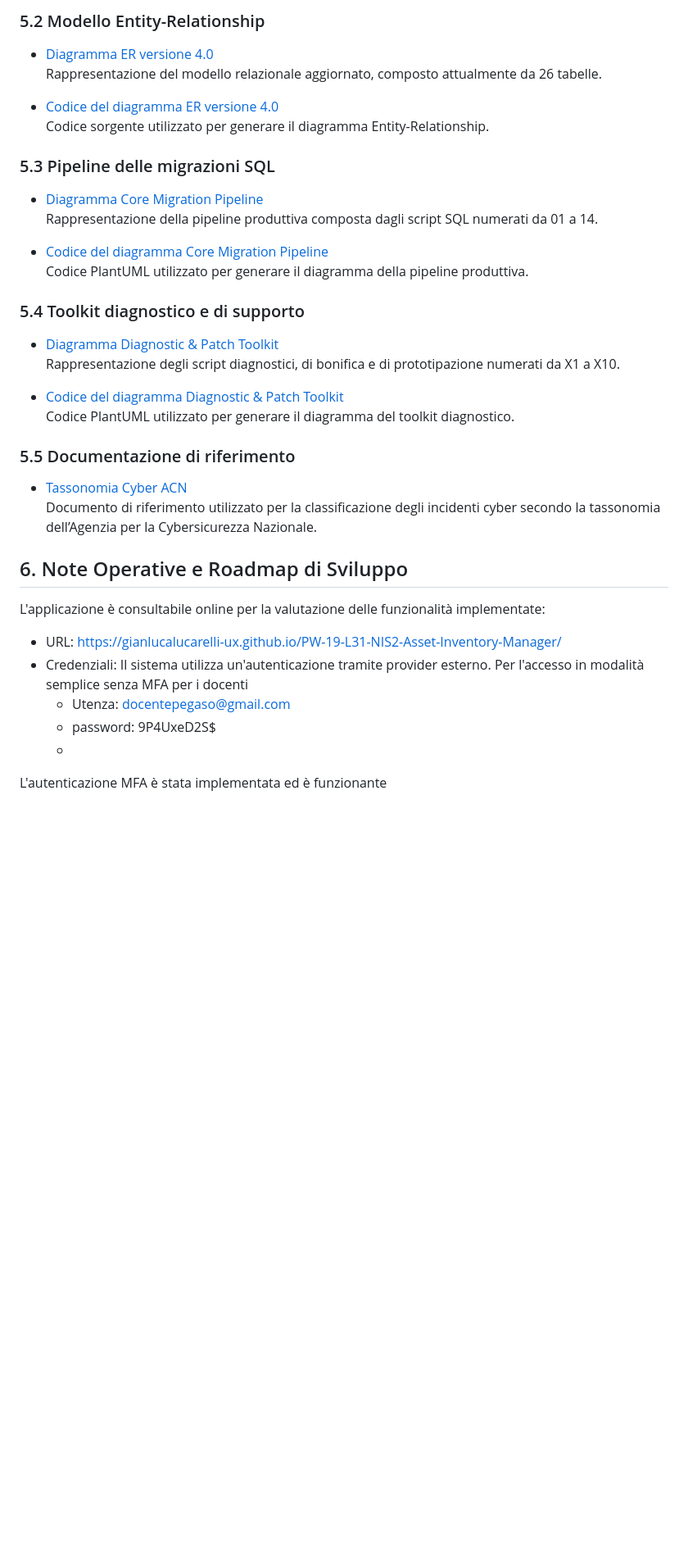
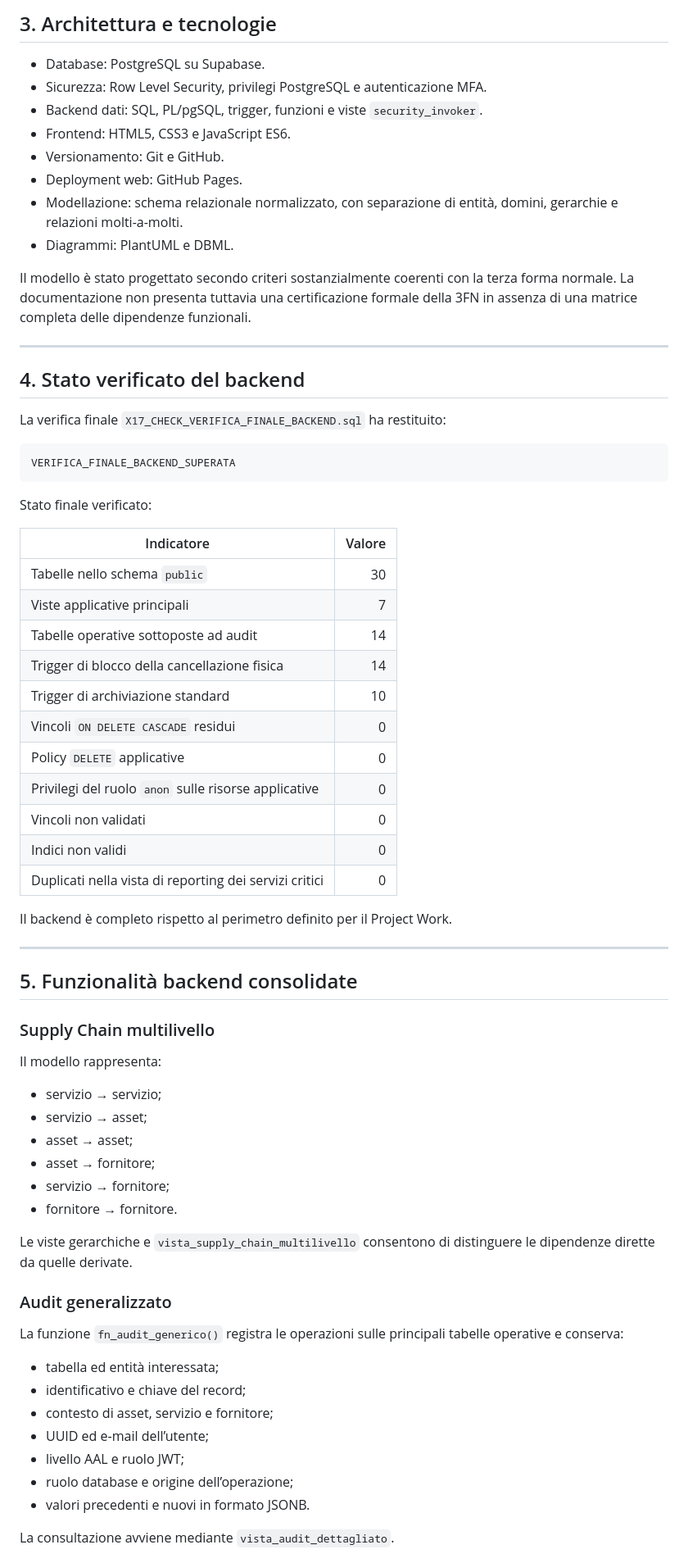
Before and after one commit to gianlucalucarelli-ux/PW-19-L31-NIS2-Asset-Inventory-Manager, a Markdown page: README.md, the part around one of its changes. Shown at 82% size. Drawn GitHub-style; blank space fills up the shorter version.

````diff
--- a/README.md
+++ b/README.md
@@ -44,38 +40,73 @@ La documentazione tecnica del progetto raccoglie le relazioni di approfondimento
 
-### 5.2 Modello Entity-Relationship
+## 3. Architettura e tecnologie
 
-- [Diagramma ER versione 4.0](./docs/Diagramma%20ER%20Ver4.0.pdf)
-  Rappresentazione del modello relazionale aggiornato, composto attualmente da 26 tabelle.
+- Database: PostgreSQL su Supabase.
+- Sicurezza: Row Level Security, privilegi PostgreSQL e autenticazione MFA.
+- Backend dati: SQL, PL/pgSQL, trigger, funzioni e viste `security_invoker`.
+- Frontend: HTML5, CSS3 e JavaScript ES6.
+- Versionamento: Git e GitHub.
+- Deployment web: GitHub Pages.
+- Modellazione: schema relazionale normalizzato, con separazione di entità, domini, gerarchie e relazioni molti-a-molti.
+- Diagrammi: PlantUML e DBML.
 
-- [Codice del diagramma ER versione 4.0](./docs/Codice%20diagramma%20ER%20ver%204.0.pdf)
-  Codice sorgente utilizzato per generare il diagramma Entity-Relationship.
+Il modello è stato progettato secondo criteri sostanzialmente coerenti con la terza forma normale. La documentazione non presenta tuttavia una certificazione formale della 3FN in assenza di una matrice completa delle dipendenze funzionali.
 
-### 5.3 Pipeline delle migrazioni SQL
+---
 
-- [Diagramma Core Migration Pipeline](./docs/Core%20Migration%20Pipeline.png)
-  Rappresentazione della pipeline produttiva composta dagli script SQL numerati da 01 a 14.
+## 4. Stato verificato del backend
 
-- [Codice del diagramma Core Migration Pipeline](./docs/Codice_diagramma_Core_Migration_Pipeline.pdf)
-  Codice PlantUML utilizzato per generare il diagramma della pipeline produttiva.
+La verifica finale `X17_CHECK_VERIFICA_FINALE_BACKEND.sql` ha restituito:
 
-### 5.4 Toolkit diagnostico e di supporto
+```text
+VERIFICA_FINALE_BACKEND_SUPERATA
+```
 
-- [Diagramma Diagnostic & Patch Toolkit](./docs/Diagnostic%20Patch%20ToolKit.png)
-  Rappresentazione degli script diagnostici, di bonifica e di prototipazione numerati da X1 a X10.
+Stato finale verificato:
 
-- [Codice del diagramma Diagnostic & Patch Toolkit](./docs/Codice_diagramma_Diagnostic_Patch_Toolkit_X.puml.pdf)
-  Codice PlantUML utilizzato per generare il diagramma del toolkit diagnostico.
+| Indicatore | Valore |
+|---|---:|
+| Tabelle nello schema `public` | 30 |
+| Viste applicative principali | 7 |
+| Tabelle operative sottoposte ad audit | 14 |
+| Trigger di blocco della cancellazione fisica | 14 |
+| Trigger di archiviazione standard | 10 |
+| Vincoli `ON DELETE CASCADE` residui | 0 |
+| Policy `DELETE` applicative | 0 |
+| Privilegi del ruolo `anon` sulle risorse applicative | 0 |
+| Vincoli non validati | 0 |
+| Indici non validi | 0 |
+| Duplicati nella vista di reporting dei servizi critici | 0 |
 
-### 5.5 Documentazione di riferimento
+Il backend è completo rispetto al perimetro definito per il Project Work.
 
-- [Tassonomia Cyber ACN](./docs/ACN_Tassonomia_Cyber_CLEAR.pdf)
-  Documento di riferimento utilizzato per la classificazione degli incidenti cyber secondo la tassonomia dell’Agenzia per la Cybersicurezza Nazionale.
+---
 
-## 6. Note Operative e Roadmap di Sviluppo
-L'applicazione è consultabile online per la valutazione delle funzionalità implementate:
-*  URL: https://gianlucalucarelli-ux.github.io/PW-19-L31-NIS2-Asset-Inventory-Manager/
-*  Credenziali: Il sistema utilizza un'autenticazione tramite provider esterno. Per l'accesso in modalità semplice senza MFA per i docenti
-    * Utenza: docentepegaso@gmail.com
-    * password: 9P4UxeD2S$
-    *
-L'autenticazione MFA è stata implementata ed è funzionante
+## 5. Funzionalità backend consolidate
+
+### Supply Chain multilivello
+
+Il modello rappresenta:
+
+- servizio → servizio;
+- servizio → asset;
+- asset → asset;
+- asset → fornitore;
+- servizio → fornitore;
+- fornitore → fornitore.
+
+Le viste gerarchiche e `vista_supply_chain_multilivello` consentono di distinguere le dipendenze dirette da quelle derivate.
+
+### Audit generalizzato
+
+La funzione `fn_audit_generico()` registra le operazioni sulle principali tabelle operative e conserva:
+
+- tabella ed entità interessata;
+- identificativo e chiave del record;
+- contesto di asset, servizio e fornitore;
+- UUID ed e-mail dell’utente;
+- livello AAL e ruolo JWT;
+- ruolo database e origine dell’operazione;
+- valori precedenti e nuovi in formato JSONB.
+
+La consultazione avviene mediante `vista_audit_dettagliato`.
+
````
Also changed, not shown: other parts of README.md (+223 -32 lines).
